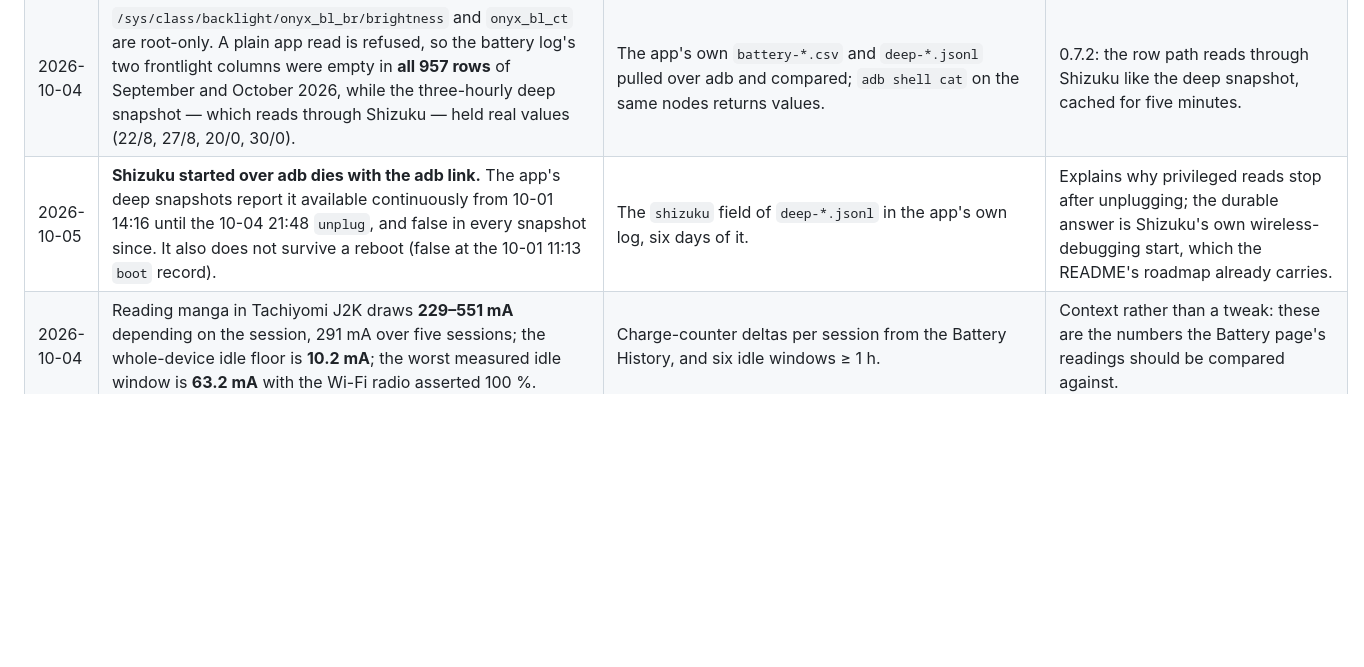
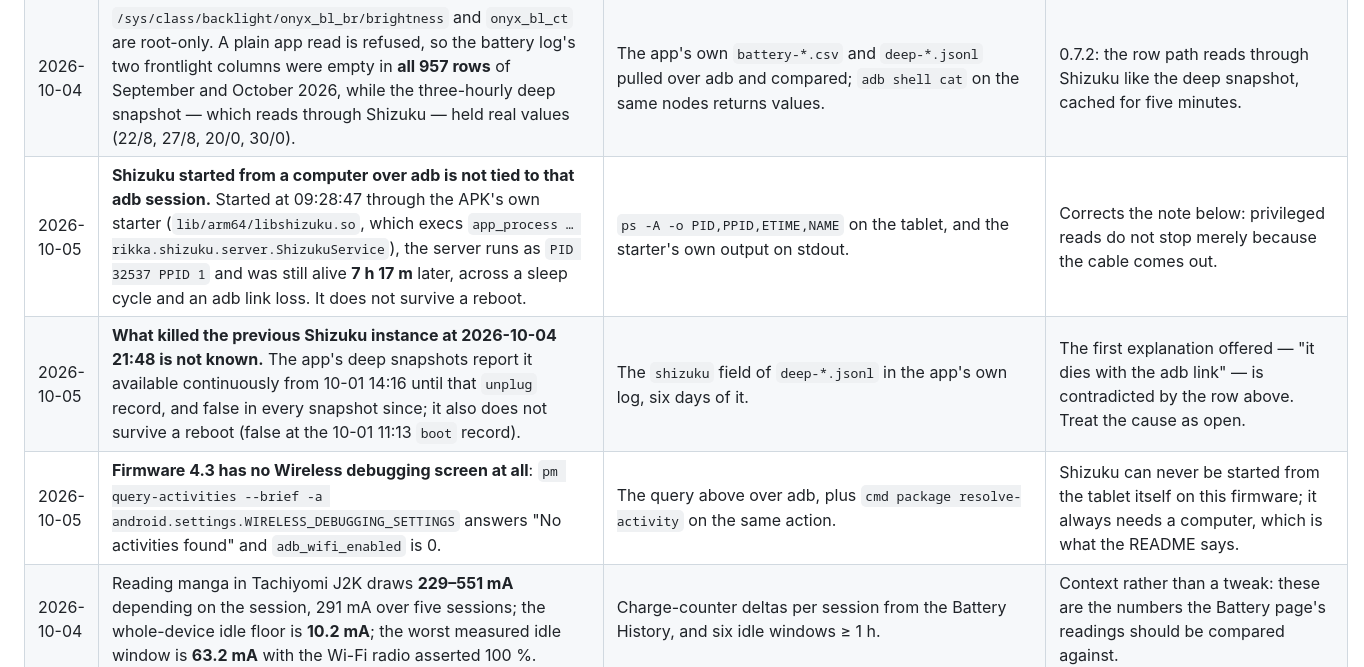
Before and after one commit to huuunleashed/BooxUltimatum, a Markdown page: knowledge/experiments.md, the part around the change. GitHub-like rendering; blank space fills up the shorter version.

Commit message:
Correct the Shizuku record: it is not tied to the adb session
Measured on the tablet: the server started from a computer over adb runs as
PID 32537 PPID 1 and was still alive 7 h 17 m later, across a sleep cycle and
an adb link loss. The note added earlier today saying it dies with the adb link
was wrong; what killed the 2026-10-04 21:48 instance is open, and the evidence
log now says so.

Also verified on the device: firmware 4.3 has no Wireless debugging screen at
all, so Shizuku can only ever be started from a computer. The testing skill's
"needs USB" note was really about re-enabling TCP adb after a reboot, which
Tailscale covers.

```diff
--- a/knowledge/experiments.md
+++ b/knowledge/experiments.md
@@ -22,7 +22,9 @@ The in-app battery log (Battery › Battery log) now records light samples every
 | 2026-10-04 | The live sleep screen at the one-minute step woke the panel **1 384 times in 32 h** — 98.7 % of every panel wake on the tablet — and the framework billed the app 50.8 mAh of panel power for it, about 1.6 mAh/h. | `dumpsys batterystats` (both the model's per-uid screen charge and the `display_state_changed` records in the history), over the 32 h charge cycle of 10-03/10-04. | 0.7.2: a one-minute step runs only while charging; on battery the shortest step is 5 minutes. |
 | 2026-10-04 | The live wake lock was held for a mean of 6.68 s per tick while the display was back in doze 1.2–1.6 s after it: 1 392 holds, 2 h 35 m in 32 h, **98.6 % of all partial wake lock time on the tablet**. | `dumpsys batterystats` wake-lock counters and the display-state timestamps of the same history; the mean and the maximum (7 783 ms) are printed there. | 0.7.2: the hold is 4 s, and every update logs its render time so the budget stays checked against real numbers. |
 | 2026-10-04 | `/sys/class/backlight/onyx_bl_br/brightness` and `onyx_bl_ct` are root-only. A plain app read is refused, so the battery log's two frontlight columns were empty in **all 957 rows** of September and October 2026, while the three-hourly deep snapshot — which reads through Shizuku — held real values (22/8, 27/8, 20/0, 30/0). | The app's own `battery-*.csv` and `deep-*.jsonl` pulled over adb and compared; `adb shell cat` on the same nodes returns values. | 0.7.2: the row path reads through Shizuku like the deep snapshot, cached for five minutes. |
-| 2026-10-05 | **Shizuku started over adb dies with the adb link.** The app's deep snapshots report it available continuously from 10-01 14:16 until the 10-04 21:48 `unplug`, and false in every snapshot since. It also does not survive a reboot (false at the 10-01 11:13 `boot` record). | The `shizuku` field of `deep-*.jsonl` in the app's own log, six days of it. | Explains why privileged reads stop after unplugging; the durable answer is Shizuku's own wireless-debugging start, which the README's roadmap already carries. |
+| 2026-10-05 | **Shizuku started from a computer over adb is not tied to that adb session.** Started at 09:28:47 through the APK's own starter (`lib/arm64/libshizuku.so`, which execs `app_process … rikka.shizuku.server.ShizukuService`), the server runs as `PID 32537 PPID 1` and was still alive **7 h 17 m** later, across a sleep cycle and an adb link loss. It does not survive a reboot. | `ps -A -o PID,PPID,ETIME,NAME` on the tablet, and the starter's own output on stdout. | Corrects the note below: privileged reads do not stop merely because the cable comes out. |
+| 2026-10-05 | **What killed the previous Shizuku instance at 2026-10-04 21:48 is not known.** The app's deep snapshots report it available continuously from 10-01 14:16 until that `unplug` record, and false in every snapshot since; it also does not survive a reboot (false at the 10-01 11:13 `boot` record). | The `shizuku` field of `deep-*.jsonl` in the app's own log, six days of it. | The first explanation offered — "it dies with the adb link" — is contradicted by the row above. Treat the cause as open. |
+| 2026-10-05 | **Firmware 4.3 has no Wireless debugging screen at all**: `pm query-activities --brief -a android.settings.WIRELESS_DEBUGGING_SETTINGS` answers "No activities found" and `adb_wifi_enabled` is 0. | The query above over adb, plus `cmd package resolve-activity` on the same action. | Shizuku can never be started from the tablet itself on this firmware; it always needs a computer, which is what the README says. |
 | 2026-10-04 | Reading manga in Tachiyomi J2K draws **229–551 mA** depending on the session, 291 mA over five sessions; the whole-device idle floor is **10.2 mA**; the worst measured idle window is **63.2 mA** with the Wi-Fi radio asserted 100 %. | Charge-counter deltas per session from the Battery History, and six idle windows ≥ 1 h. | Context rather than a tweak: these are the numbers the Battery page's readings should be compared against. |
 | 2026-09-25 | `settings put secure icon_blacklist wifi,battery` hides those icons in the real status bar, over the Boox home too. | Screenshots before and after. | Appearance › System status bar, journaled with a one-tap restore. |
 | 2026-09-25 | Battery and a few core icons are not in SystemUI's icon-holder dump, although `icon_blacklist` hides them. | `dumpsys activity service …SystemUIService` compared with the bar. | Core slots are always offered in Appearance. |
```
Also changed, not shown: README.md (+1 -1 lines), 1 other file.
